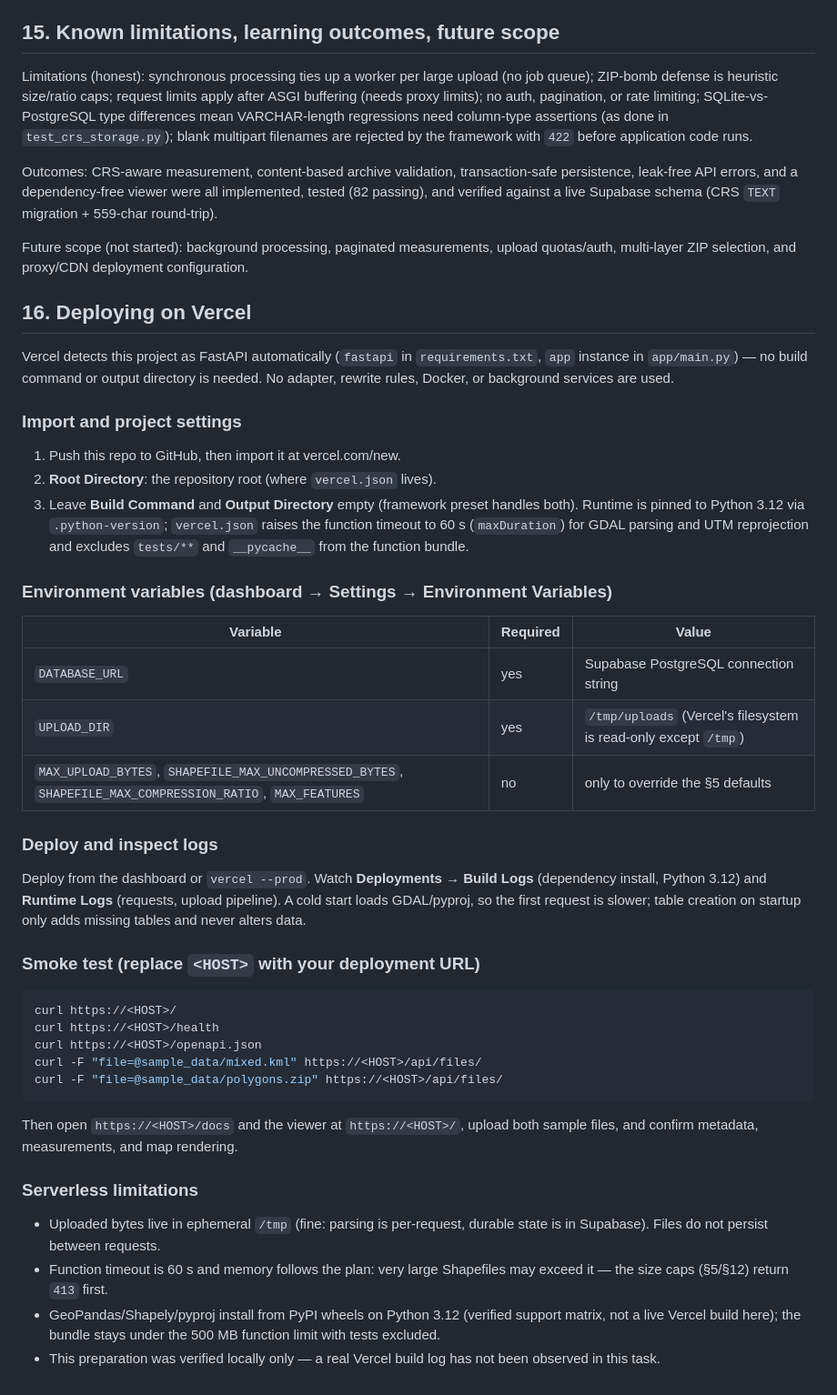
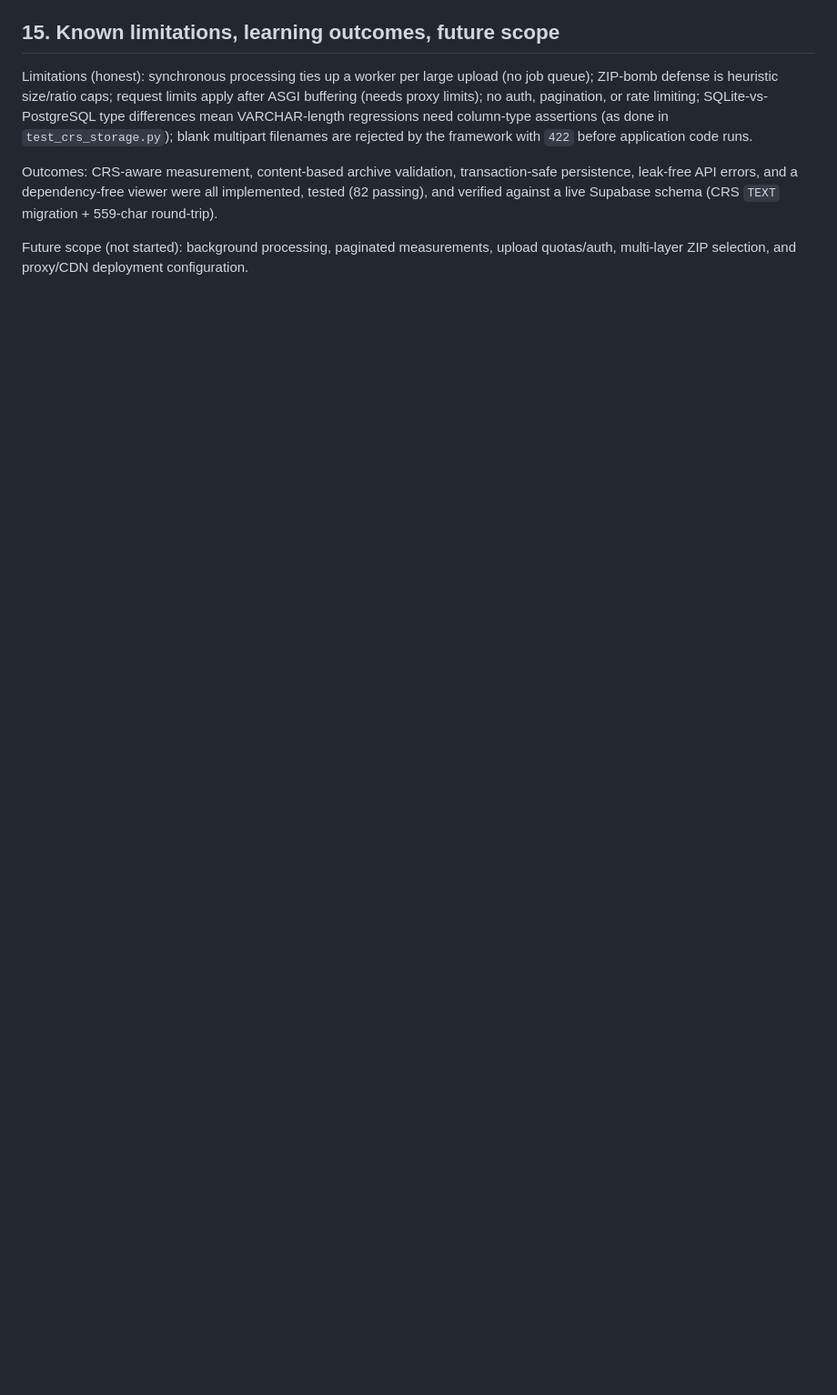
Before and after one commit to ashishlukka1/geospatial-api, a Markdown page: README.md, the part around the change. Shown at 91% size. Drawn GitHub-style; blank space fills up the shorter version.

Commit message:
docs: remove Vercel deployment section from README

````diff
--- a/README.md
+++ b/README.md
@@ -389,62 +389,3 @@ live Supabase schema (CRS `TEXT` migration + 559-char round-trip).
 Future scope (not started): background processing, paginated
 measurements, upload quotas/auth, multi-layer ZIP selection, and
 proxy/CDN deployment configuration.
-
-## 16. Deploying on Vercel
-
-Vercel detects this project as FastAPI automatically (`fastapi` in
-`requirements.txt`, `app` instance in `app/main.py`) — no build command
-or output directory is needed. No adapter, rewrite rules, Docker, or
-background services are used.
-
-### Import and project settings
-
-1. Push this repo to GitHub, then import it at vercel.com/new.
-2. **Root Directory**: the repository root (where `vercel.json` lives).
-3. Leave **Build Command** and **Output Directory** empty (framework
-   preset handles both). Runtime is pinned to Python 3.12 via
-   `.python-version`; `vercel.json` raises the function timeout to
-   60 s (`maxDuration`) for GDAL parsing and UTM reprojection and
-   excludes `tests/**` and `__pycache__` from the function bundle.
-
-### Environment variables (dashboard → Settings → Environment Variables)
-
-| Variable | Required | Value |
-|---|---|---|
-| `DATABASE_URL` | yes | Supabase PostgreSQL connection string |
-| `UPLOAD_DIR` | yes | `/tmp/uploads` (Vercel's filesystem is read-only except `/tmp`) |
-| `MAX_UPLOAD_BYTES`, `SHAPEFILE_MAX_UNCOMPRESSED_BYTES`, `SHAPEFILE_MAX_COMPRESSION_RATIO`, `MAX_FEATURES` | no | only to override the §5 defaults |
-
-### Deploy and inspect logs
-
-Deploy from the dashboard or `vercel --prod`. Watch **Deployments →
-Build Logs** (dependency install, Python 3.12) and **Runtime Logs**
-(requests, upload pipeline). A cold start loads GDAL/pyproj, so the
-first request is slower; table creation on startup only adds missing
-tables and never alters data.
-
-### Smoke test (replace `<HOST>` with your deployment URL)
-
-```powershell
-curl https://<HOST>/
-curl https://<HOST>/health
-curl https://<HOST>/openapi.json
-curl -F "file=@sample_data/mixed.kml" https://<HOST>/api/files/
-curl -F "file=@sample_data/polygons.zip" https://<HOST>/api/files/
-```
-
-Then open `https://<HOST>/docs` and the viewer at `https://<HOST>/`,
-upload both sample files, and confirm metadata, measurements, and map
-rendering.
-
-### Serverless limitations
-
-- Uploaded bytes live in ephemeral `/tmp` (fine: parsing is per-request,
-  durable state is in Supabase). Files do not persist between requests.
-- Function timeout is 60 s and memory follows the plan: very large
-  Shapefiles may exceed it — the size caps (§5/§12) return `413` first.
-- GeoPandas/Shapely/pyproj install from PyPI wheels on Python 3.12
-  (verified support matrix, not a live Vercel build here); the bundle
-  stays under the 500 MB function limit with tests excluded.
-- This preparation was verified locally only — a real Vercel build log
-  has not been observed in this task.
````
